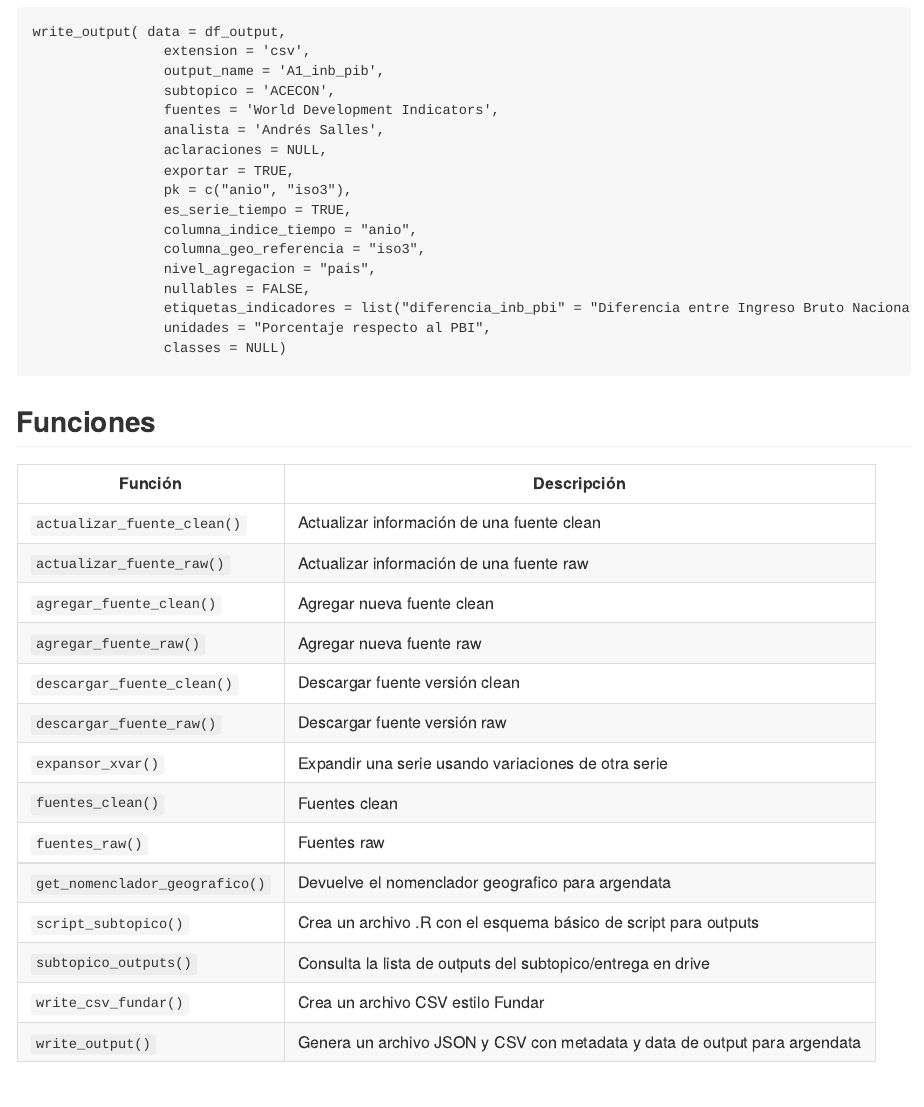
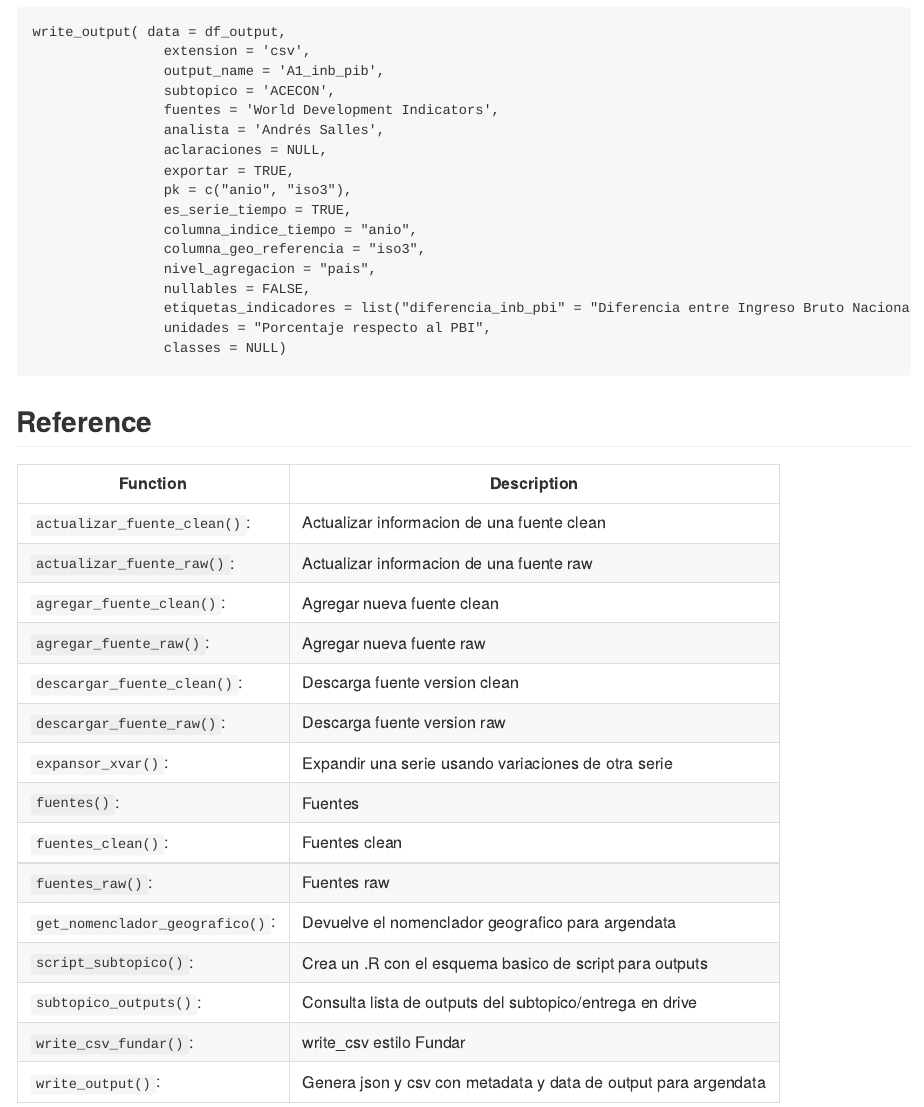
Before and after one commit to argendatafundar/argendataR, an R Markdown document (README.Rmd): the page in a window 1100 px wide, from 2440 px down. The pictures show the output file README.md that the author committed with the source, drawn offline in the style of GitHub.

Commit message:
agrega funcion fuentes() y cambia uso del param fuentes en write_output

```diff
--- a/README.Rmd
+++ b/README.Rmd
@@ -141,22 +141,23 @@ write_output( data = df_output,
 
 
 
+## Reference
 
-## Funciones
 
-| Función | Descripción |
+| Function | Description |
 |---|---|
-| `actualizar_fuente_clean()` | Actualizar información de una fuente clean |
-| `actualizar_fuente_raw()` | Actualizar información de una fuente raw |
-| `agregar_fuente_clean()` | Agregar nueva fuente clean |
-| `agregar_fuente_raw()` | Agregar nueva fuente raw |
-| `descargar_fuente_clean()` | Descargar fuente versión clean |
-| `descargar_fuente_raw()` | Descargar fuente versión raw |
-| `expansor_xvar()` | Expandir una serie usando variaciones de otra serie |
-| `fuentes_clean()` | Fuentes clean |
-| `fuentes_raw()` | Fuentes raw |
-| `get_nomenclador_geografico()` | Devuelve el nomenclador geografico para argendata |
-| `script_subtopico()` | Crea un archivo .R con el esquema básico de script para outputs |
-| `subtopico_outputs()` | Consulta la lista de outputs del subtopico/entrega en drive |
-| `write_csv_fundar()` | Crea un archivo CSV estilo Fundar |
-| `write_output()` | Genera un archivo JSON y CSV con metadata y data de output para argendata |
+| `actualizar_fuente_clean()`: | Actualizar informacion de una fuente clean |
+| `actualizar_fuente_raw()`: | Actualizar informacion de una fuente raw |
+| `agregar_fuente_clean()`: | Agregar nueva fuente clean |
+| `agregar_fuente_raw()`: | Agregar nueva fuente raw |
+| `descargar_fuente_clean()`: | Descarga fuente version clean |
+| `descargar_fuente_raw()`: | Descarga fuente version raw |
+| `expansor_xvar()`: | Expandir una serie usando variaciones de otra serie |
+| `fuentes()`: | Fuentes |
+| `fuentes_clean()`: | Fuentes clean |
+| `fuentes_raw()`: | Fuentes raw |
+| `get_nomenclador_geografico()`: | Devuelve el nomenclador geografico para argendata |
+| `script_subtopico()`: | Crea un .R con el esquema basico de script para outputs |
+| `subtopico_outputs()`: | Consulta lista de outputs del subtopico/entrega en drive |
+| `write_csv_fundar()`: | write_csv estilo Fundar |
+| `write_output()`: | Genera json y csv con metadata y data de output para argendata |
```
Also changed, not shown: R/fuentes.R (added, +20 -0 lines), R/write_output.R (+7 -9 lines), README.md, 5 other files.
